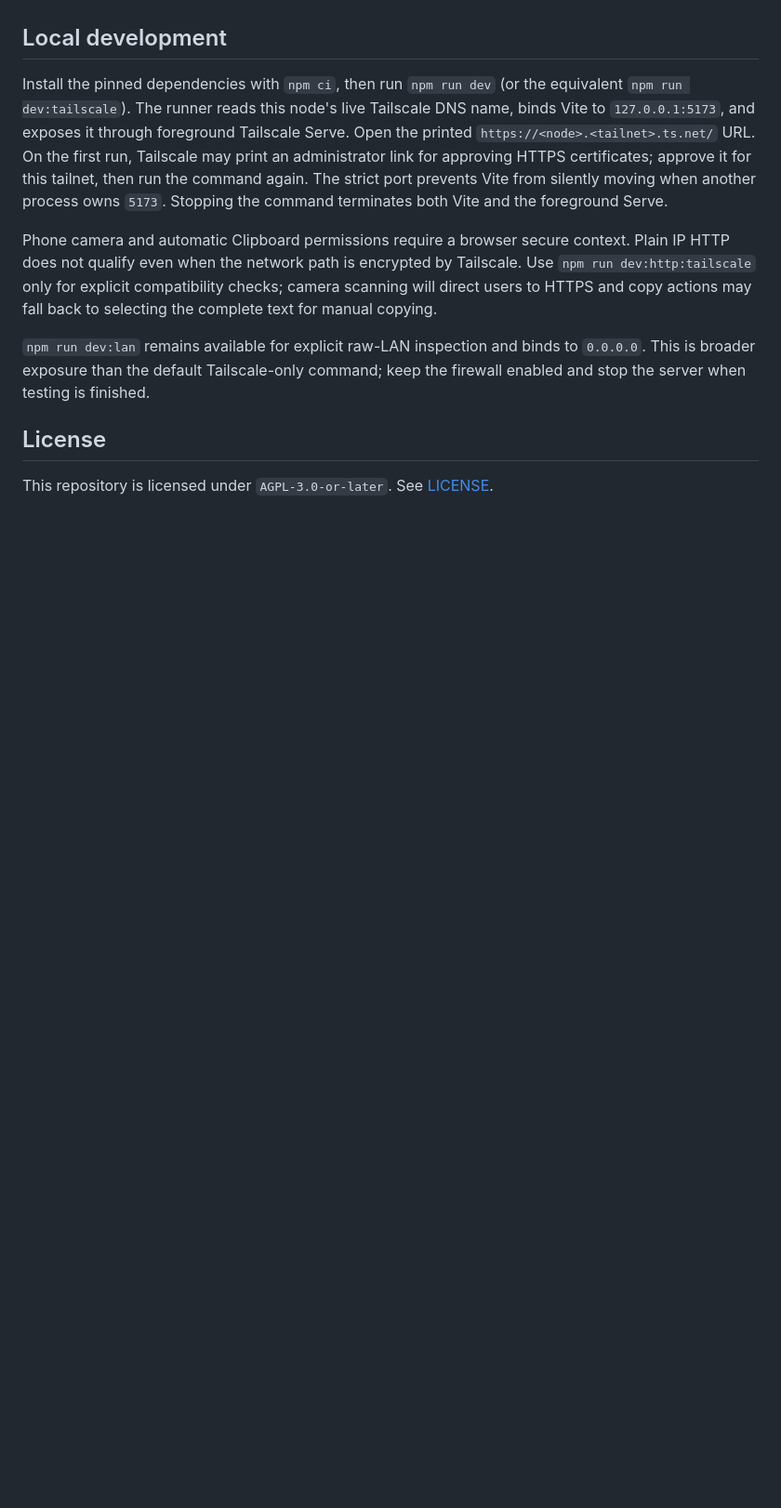
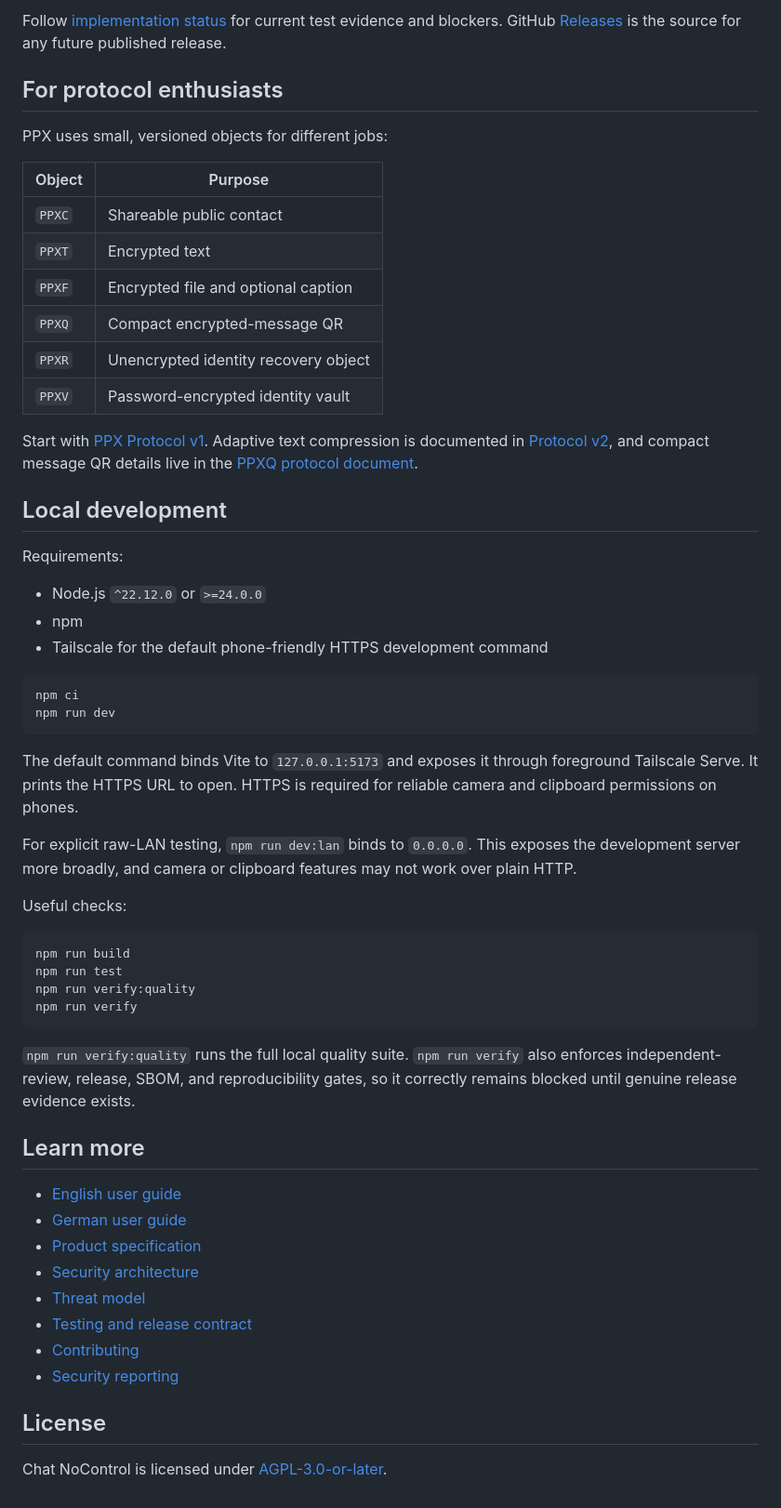
Before and after one commit to levi-cm/chat-nocontrol, a Markdown page: README.md, the part around one of its changes. Shown at 93% size. Rendered like a GitHub page; blank space fills up the shorter version.

Commit message:
docs: redesign readme for people

````diff
--- a/README.md
+++ b/README.md
@@ -90,25 +136,70 @@ PPX v1 uses hybrid confidentiality with ML-KEM-512 and classical X25519, classic
+Follow [implementation status](docs/implementation-status.md) for current test
+evidence and blockers. GitHub [Releases](https://github.com/levi-cm/chat-nocontrol/releases)
+is the source for any future published release.
+
+## For protocol enthusiasts
+
+PPX uses small, versioned objects for different jobs:
+
+| Object | Purpose |
+| --- | --- |
+| `PPXC` | Shareable public contact |
+| `PPXT` | Encrypted text |
+| `PPXF` | Encrypted file and optional caption |
+| `PPXQ` | Compact encrypted-message QR |
+| `PPXR` | Unencrypted identity recovery object |
+| `PPXV` | Password-encrypted identity vault |
+
+Start with [PPX Protocol v1](docs/protocol-v1.md). Adaptive text compression is
+documented in [Protocol v2](docs/protocol-v2.md), and compact message QR details
+live in the [PPXQ protocol document](docs/protocol-qr-message-v1.md).
 
 ## Local development
 
-Install the pinned dependencies with `npm ci`, then run `npm run dev` (or the
-equivalent `npm run dev:tailscale`). The runner reads this node's live Tailscale
-DNS name, binds Vite to `127.0.0.1:5173`, and exposes it through foreground
-Tailscale Serve. Open the printed `https://<node>.<tailnet>.ts.net/` URL. On the
-first run, Tailscale may print an administrator link for approving HTTPS
-certificates; approve it for this tailnet, then run the command again. The
-strict port prevents Vite from silently moving when another process owns
-`5173`. Stopping the command terminates both Vite and the foreground Serve.
+Requirements:
 
-Phone camera and automatic Clipboard permissions require a browser secure
-context. Plain IP HTTP does not qualify even when the network path is encrypted
-by Tailscale. Use `npm run dev:http:tailscale` only for explicit compatibility
-checks; camera scanning will direct users to HTTPS and copy actions may fall
-back to selecting the complete text for manual copying.
+- Node.js `^22.12.0` or `>=24.0.0`
+- npm
+- Tailscale for the default phone-friendly HTTPS development command
 
-`npm run dev:lan` remains available for explicit raw-LAN inspection and binds
-to `0.0.0.0`. This is broader exposure than the default Tailscale-only command;
-keep the firewall enabled and stop the server when testing is finished.
+```bash
+npm ci
+npm run dev
+```
+
+The default command binds Vite to `127.0.0.1:5173` and exposes it through
+foreground Tailscale Serve. It prints the HTTPS URL to open. HTTPS is required
+for reliable camera and clipboard permissions on phones.
+
+For explicit raw-LAN testing, `npm run dev:lan` binds to `0.0.0.0`. This exposes
+the development server more broadly, and camera or clipboard features may not
+work over plain HTTP.
+
+Useful checks:
+
+```bash
+npm run build
+npm run test
+npm run verify:quality
+npm run verify
+```
+
+`npm run verify:quality` runs the full local quality suite. `npm run verify`
+also enforces independent-review, release, SBOM, and reproducibility gates, so
+it correctly remains blocked until genuine release evidence exists.
+
+## Learn more
+
+- [English user guide](docs/user-guide.en.md)
+- [German user guide](docs/user-guide.de.md)
+- [Product specification](docs/product-spec.md)
+- [Security architecture](docs/security-architecture.md)
+- [Threat model](docs/threat-model.md)
+- [Testing and release contract](docs/testing-and-release.md)
+- [Contributing](CONTRIBUTING.md)
+- [Security reporting](SECURITY.md)
 
 ## License
 
-This repository is licensed under `AGPL-3.0-or-later`. See [LICENSE](LICENSE).
+Chat NoControl is licensed under
+[AGPL-3.0-or-later](LICENSE).
````
Also changed, not shown: other parts of README.md (+120 -74 lines).
